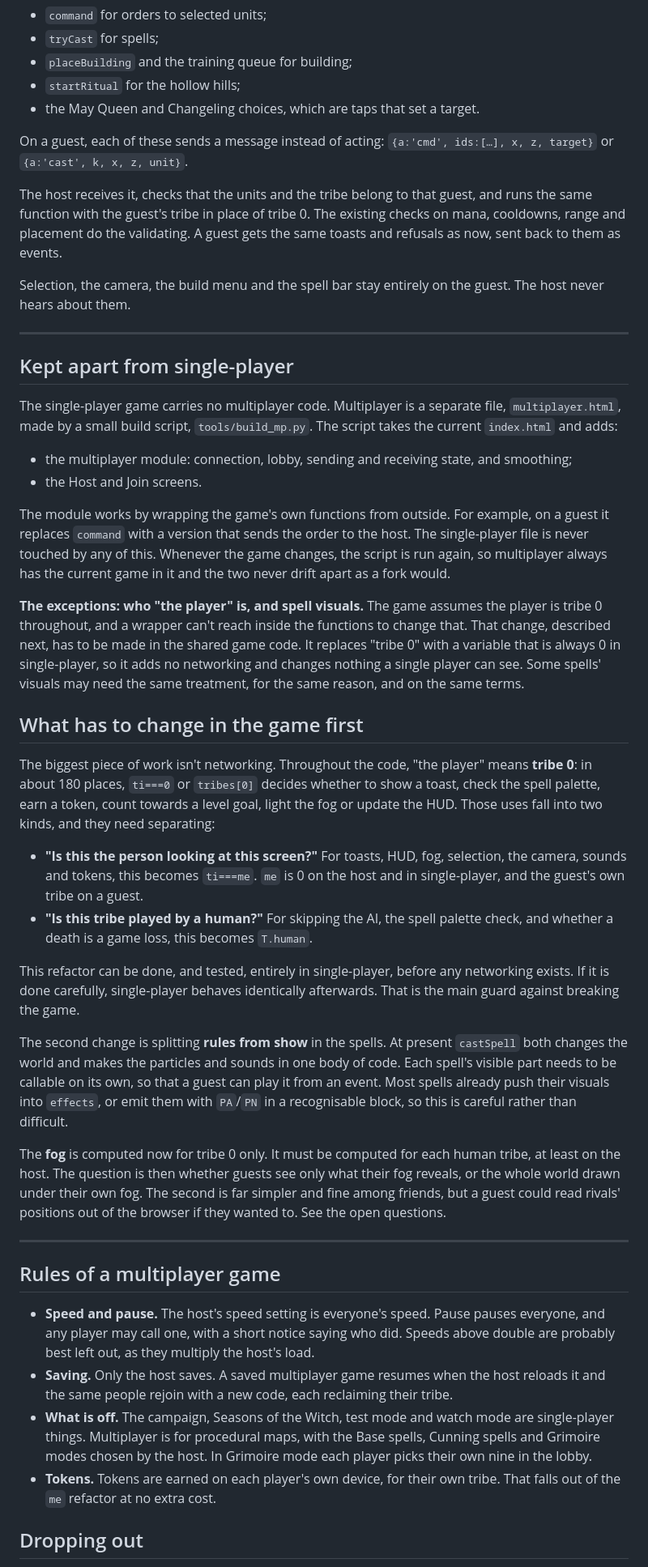
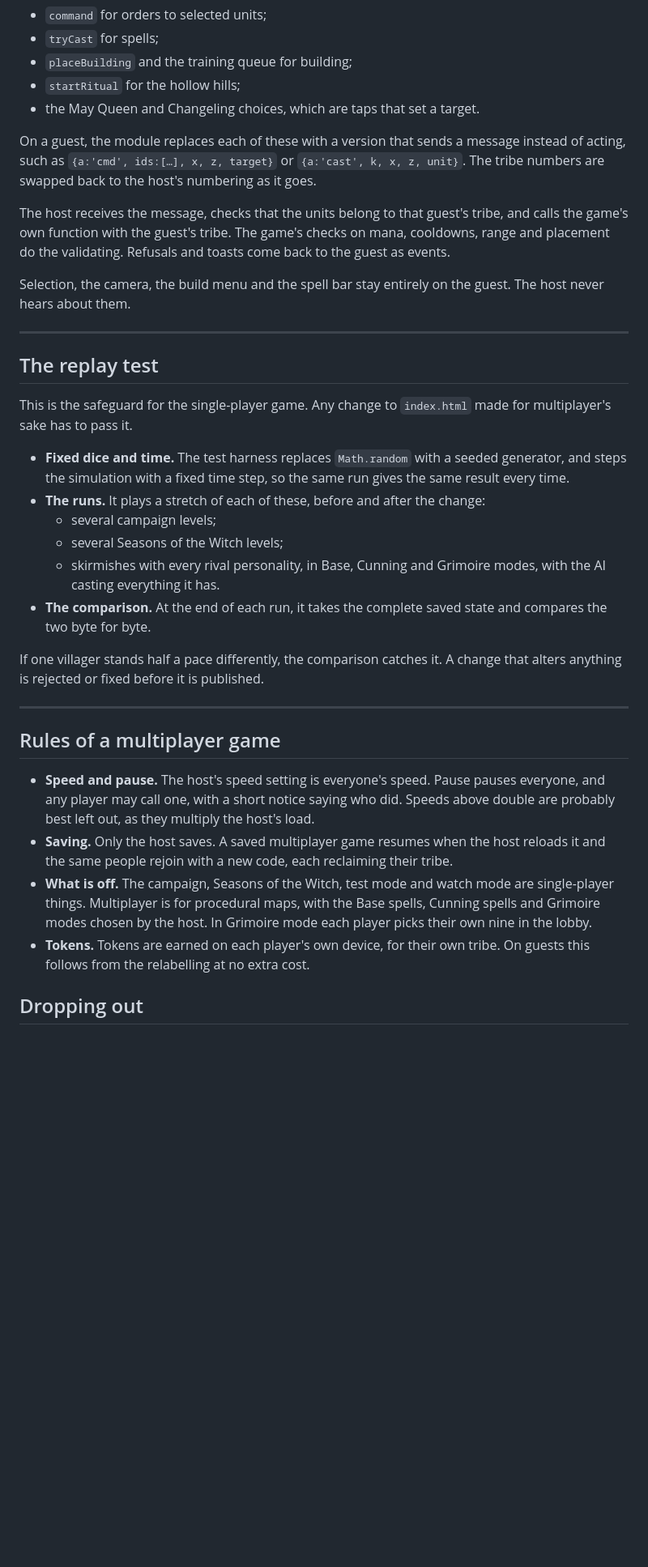
Before and after one commit to simonindelicate/wicker, a Markdown page: MULTIPLAYER.md, the part around one of its changes. Shown at 81% size. Rendered like a GitHub page; blank space fills up the shorter version.

```diff
--- a/MULTIPLAYER.md
+++ b/MULTIPLAYER.md
@@ -72,36 +129,26 @@ Everything a player can do already passes through a small number of functions:
 - `startRitual` for the hollow hills;
 - the May Queen and Changeling choices, which are taps that set a target.
 
-On a guest, each of these sends a message instead of acting: `{a:'cmd', ids:[…], x, z, target}` or `{a:'cast', k, x, z, unit}`.
+On a guest, the module replaces each of these with a version that sends a message instead of acting, such as `{a:'cmd', ids:[…], x, z, target}` or `{a:'cast', k, x, z, unit}`. The tribe numbers are swapped back to the host's numbering as it goes.
 
-The host receives it, checks that the units and the tribe belong to that guest, and runs the same function with the guest's tribe in place of tribe 0. The existing checks on mana, cooldowns, range and placement do the validating. A guest gets the same toasts and refusals as now, sent back to them as events.
+The host receives the message, checks that the units belong to that guest's tribe, and calls the game's own function with the guest's tribe. The game's checks on mana, cooldowns, range and placement do the validating. Refusals and toasts come back to the guest as events.
 
 Selection, the camera, the build menu and the spell bar stay entirely on the guest. The host never hears about them.
 
 ---
 
-## Kept apart from single-player
+## The replay test
 
-The single-player game carries no multiplayer code. Multiplayer is a separate file, `multiplayer.html`, made by a small build script, `tools/build_mp.py`. The script takes the current `index.html` and adds:
-- the multiplayer module: connection, lobby, sending and receiving state, and smoothing;
-- the Host and Join screens.
+This is the safeguard for the single-player game. Any change to `index.html` made for multiplayer's sake has to pass it.
 
-The module works by wrapping the game's own functions from outside. For example, on a guest it replaces `command` with a version that sends the order to the host. The single-player file is never touched by any of this. Whenever the game changes, the script is run again, so multiplayer always has the current game in it and the two never drift apart as a fork would.
+- **Fixed dice and time.** The test harness replaces `Math.random` with a seeded generator, and steps the simulation with a fixed time step, so the same run gives the same result every time.
+- **The runs.** It plays a stretch of each of these, before and after the change:
+  - several campaign levels;
+  - several Seasons of the Witch levels;
+  - skirmishes with every rival personality, in Base, Cunning and Grimoire modes, with the AI casting everything it has.
+- **The comparison.** At the end of each run, it takes the complete saved state and compares the two byte for byte.
 
-**The exceptions: who "the player" is, and spell visuals.** The game assumes the player is tribe 0 throughout, and a wrapper can't reach inside the functions to change that. That change, described next, has to be made in the shared game code. It replaces "tribe 0" with a variable that is always 0 in single-player, so it adds no networking and changes nothing a single player can see. Some spells' visuals may need the same treatment, for the same reason, and on the same terms.
-
-## What has to change in the game first
-
-The biggest piece of work isn't networking. Throughout the code, "the player" means **tribe 0**: in about 180 places, `ti===0` or `tribes[0]` decides whether to show a toast, check the spell palette, earn a token, count towards a level goal, light the fog or update the HUD. Those uses fall into two kinds, and they need separating:
-
-- **"Is this the person looking at this screen?"** For toasts, HUD, fog, selection, the camera, sounds and tokens, this becomes `ti===me`. `me` is 0 on the host and in single-player, and the guest's own tribe on a guest.
-- **"Is this tribe played by a human?"** For skipping the AI, the spell palette check, and whether a death is a game loss, this becomes `T.human`.
-
-This refactor can be done, and tested, entirely in single-player, before any networking exists. If it is done carefully, single-player behaves identically afterwards. That is the main guard against breaking the game.
-
-The second change is splitting **rules from show** in the spells. At present `castSpell` both changes the world and makes the particles and sounds in one body of code. Each spell's visible part needs to be callable on its own, so that a guest can play it from an event. Most spells already push their visuals into `effects`, or emit them with `PA`/`PN` in a recognisable block, so this is careful rather than difficult.
-
-The **fog** is computed now for tribe 0 only. It must be computed for each human tribe, at least on the host. The question is then whether guests see only what their fog reveals, or the whole world drawn under their own fog. The second is far simpler and fine among friends, but a guest could read rivals' positions out of the browser if they wanted to. See the open questions.
+If one villager stands half a pace differently, the comparison catches it. A change that alters anything is rejected or fixed before it is published.
 
 ---
 
@@ -110,7 +157,7 @@ The **fog** is computed now for tribe 0 only. It must be computed for each human
 - **Speed and pause.** The host's speed setting is everyone's speed. Pause pauses everyone, and any player may call one, with a short notice saying who did. Speeds above double are probably best left out, as they multiply the host's load.
 - **Saving.** Only the host saves. A saved multiplayer game resumes when the host reloads it and the same people rejoin with a new code, each reclaiming their tribe.
 - **What is off.** The campaign, Seasons of the Witch, test mode and watch mode are single-player things. Multiplayer is for procedural maps, with the Base spells, Cunning spells and Grimoire modes chosen by the host. In Grimoire mode each player picks their own nine in the lobby.
-- **Tokens.** Tokens are earned on each player's own device, for their own tribe. That falls out of the `me` refactor at no extra cost.
+- **Tokens.** Tokens are earned on each player's own device, for their own tribe. On guests this follows from the relabelling at no extra cost.
 
 ## Dropping out
 
```
Also changed, not shown: other parts of MULTIPLAYER.md (+79 -21 lines).
